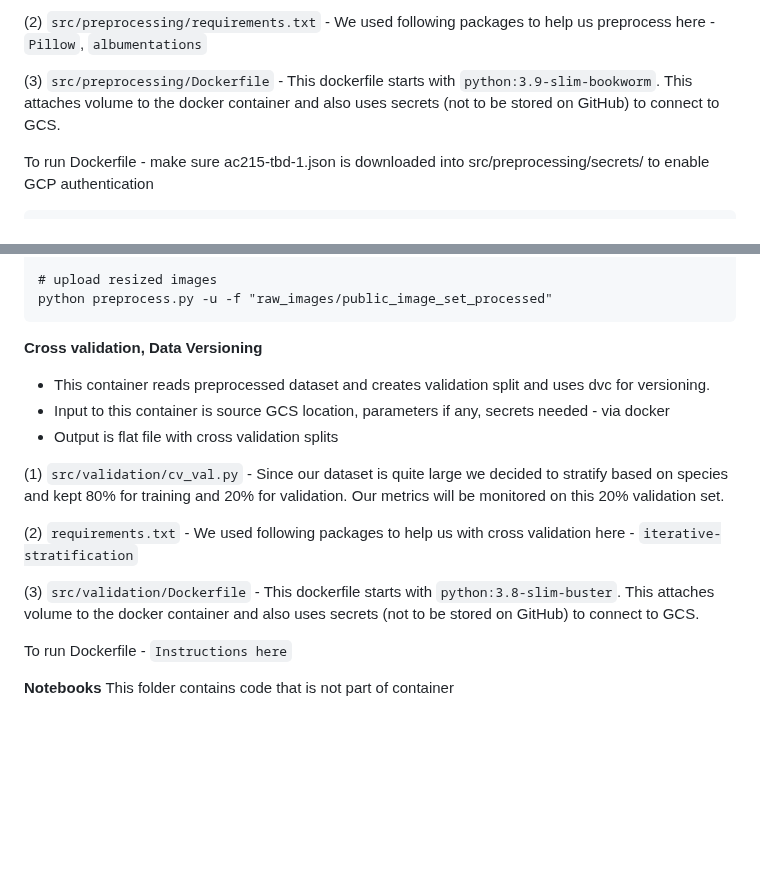
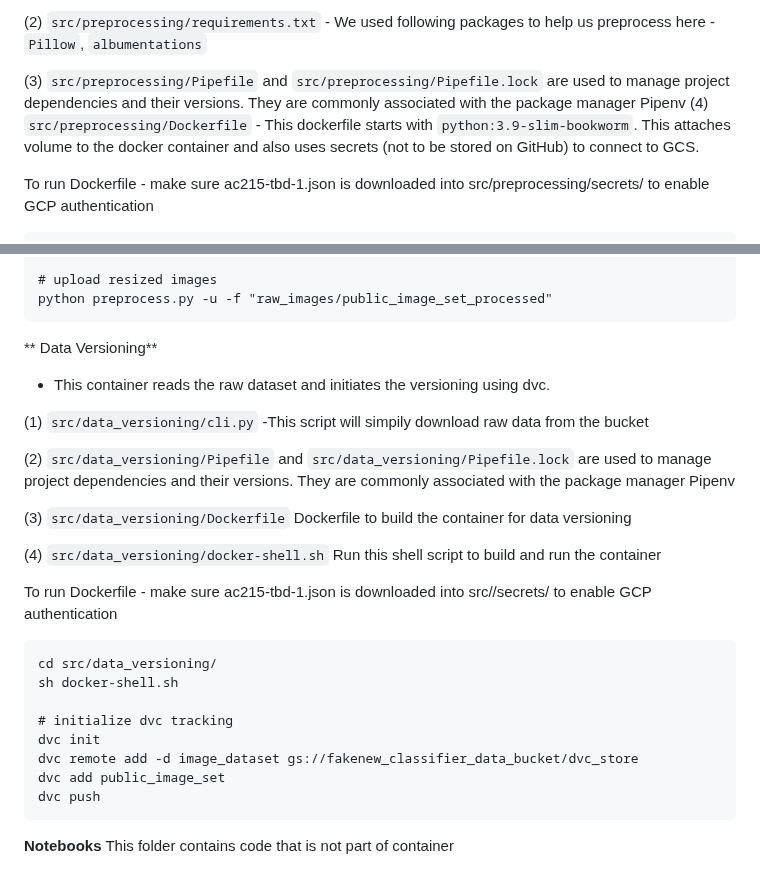
Before and after one commit to AndyWangSFU/AC215_TBD_1, a Markdown page: README.md, 2 parts joined by grey strips. Drawn GitHub-style; blank space fills up the shorter version.

````diff
--- a/README.md
+++ b/README.md
@@ -59,7 +59,8 @@ We are using the Fakeddit dataset from Nakamura, Levy, and Wang in 2020 for mode
 
 (2) `src/preprocessing/requirements.txt` - We used following packages to help us preprocess here - `Pillow`, `albumentations`
 
-(3) `src/preprocessing/Dockerfile` - This dockerfile starts with  `python:3.9-slim-bookworm`. This <statement> attaches volume to the docker container and also uses secrets (not to be stored on GitHub) to connect to GCS.
+(3) `src/preprocessing/Pipefile` and `src/preprocessing/Pipefile.lock` are used to manage project dependencies and their versions. They are commonly associated with the package manager Pipenv
+(4) `src/preprocessing/Dockerfile` - This dockerfile starts with  `python:3.9-slim-bookworm`. This <statement> attaches volume to the docker container and also uses secrets (not to be stored on GitHub) to connect to GCS.
 
 To run Dockerfile -
 make sure ac215-tbd-1.json is downloaded into src/preprocessing/secrets/ to enable GCP authentication
@@ -84,18 +85,29 @@ python preprocess.py -p -f "raw_images/public_image_set" -s 128 -a -n 5 --suffix
 python preprocess.py -u -f "raw_images/public_image_set_processed"
 ```
 
-**Cross validation, Data Versioning**
-- This container reads preprocessed dataset and creates validation split and uses dvc for versioning.
-- Input to this container is source GCS location, parameters if any, secrets needed - via docker
-- Output is flat file with cross validation splits
+** Data Versioning**
+- This container reads the raw dataset and initiates the versioning using dvc.
 
-(1) `src/validation/cv_val.py` - Since our dataset is quite large we decided to stratify based on species and kept 80% for training and 20% for validation. Our metrics will be monitored on this 20% validation set.
+(1) `src/data_versioning/cli.py`  -This script will simpily download raw data from the bucket
 
-(2) `requirements.txt` - We used following packages to help us with cross validation here - `iterative-stratification`
+(2) `src/data_versioning/Pipefile` and `src/data_versioning/Pipefile.lock` are used to manage project dependencies and their versions. They are commonly associated with the package manager Pipenv
 
-(3) `src/validation/Dockerfile` - This dockerfile starts with  `python:3.8-slim-buster`. This <statement> attaches volume to the docker container and also uses secrets (not to be stored on GitHub) to connect to GCS.
+(3) `src/data_versioning/Dockerfile` Dockerfile to build the container for data versioning
 
-To run Dockerfile - `Instructions here`
+(4) `src/data_versioning/docker-shell.sh` Run this shell script to build and run the container
+
+To run Dockerfile -
+make sure ac215-tbd-1.json is downloaded into src//secrets/ to enable GCP authentication
+```
+cd src/data_versioning/
+sh docker-shell.sh
+
+# initialize dvc tracking
+dvc init
+dvc remote add -d image_dataset gs://fakenew_classifier_data_bucket/dvc_store
+dvc add public_image_set
+dvc push
+```
 
 **Notebooks**
 This folder contains code that is not part of container
````
